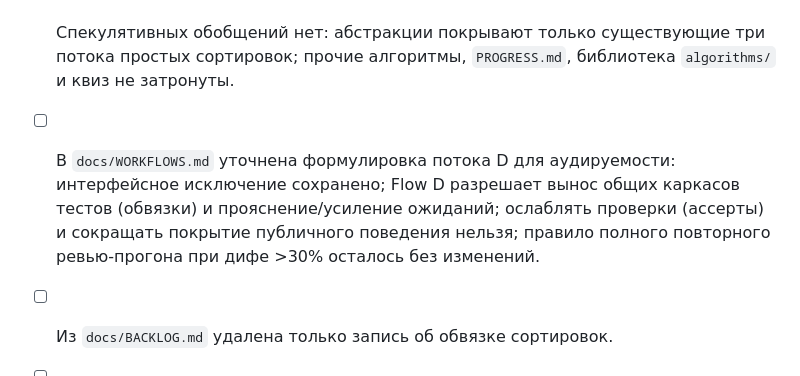
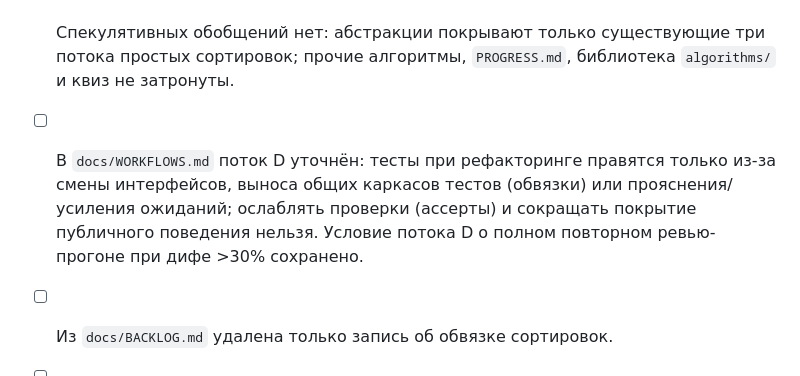
Before and after one commit to EvgeniiIvanov/algo, a Markdown page: docs/tickets/24-sort-wrapper-refactor.md, the part around the change. Rendered like a GitHub page.

Commit message:
docs(24): adopt approved wording for the Flow D acceptance criterion
Replace AC 24.17 with the user-approved statement: tests under
behavior-preserving refactoring change only for interface changes,
shared test-scaffolding extraction, or clarifying/strengthening
expectations; assertions must not be weakened and public behavior
coverage must not be reduced. The Flow D >30% full-review condition is
preserved. Status and checkbox states are unchanged.

```diff
--- a/docs/tickets/24-sort-wrapper-refactor.md
+++ b/docs/tickets/24-sort-wrapper-refactor.md
@@ -14,6 +14,6 @@
 - [ ] Дубликаты обвязки убраны только там, где код алгоритм-нейтрален: один параметризуемый обработчик сортировок на сервере (маршруты регистрируются по-алгоритмно), один сборщик URL простых сортировок на фронте, общие SSE-хелперы и каркасы тестов. Сопоставление «событие → кадр» и русские пояснения каждой сортировки остаются раздельными и читаемыми (`visual/render/sort.go`, ветка `renderSort` на фронте).
 - [ ] Специфичные для алгоритма тест-сценарии сохранены полностью: сильные посеквенционные проверки кадров, пояснений и состояния вставки не ослаблены; общие хелперы выносят только повторяющуюся настройку (запрос, валидационная таблица, сверка с рендерером, тривиальные входы, порядок шагов) — каждая сортировка продолжает проверяться на своём маршруте.
 - [ ] Спекулятивных обобщений нет: абстракции покрывают только существующие три потока простых сортировок; прочие алгоритмы, `PROGRESS.md`, библиотека `algorithms/` и квиз не затронуты.
-- [ ] В `docs/WORKFLOWS.md` уточнена формулировка потока D для аудируемости: интерфейсное исключение сохранено; Flow D разрешает вынос общих каркасов тестов (обвязки) и прояснение/усиление ожиданий; ослаблять проверки (ассерты) и сокращать покрытие публичного поведения нельзя; правило полного повторного ревью-прогона при дифе >30% осталось без изменений.
+- [ ] В `docs/WORKFLOWS.md` поток D уточнён: тесты при рефакторинге правятся только из-за смены интерфейсов, выноса общих каркасов тестов (обвязки) или прояснения/усиления ожиданий; ослаблять проверки (ассерты) и сокращать покрытие публичного поведения нельзя. Условие потока D о полном повторном ревью-прогоне при дифе >30% сохранено.
 - [ ] Из `docs/BACKLOG.md` удалена только запись об обвязке сортировок.
 - [ ] Go build/vet/test и lint, а также frontend lint/test/build (frozen install) проходят.
```
